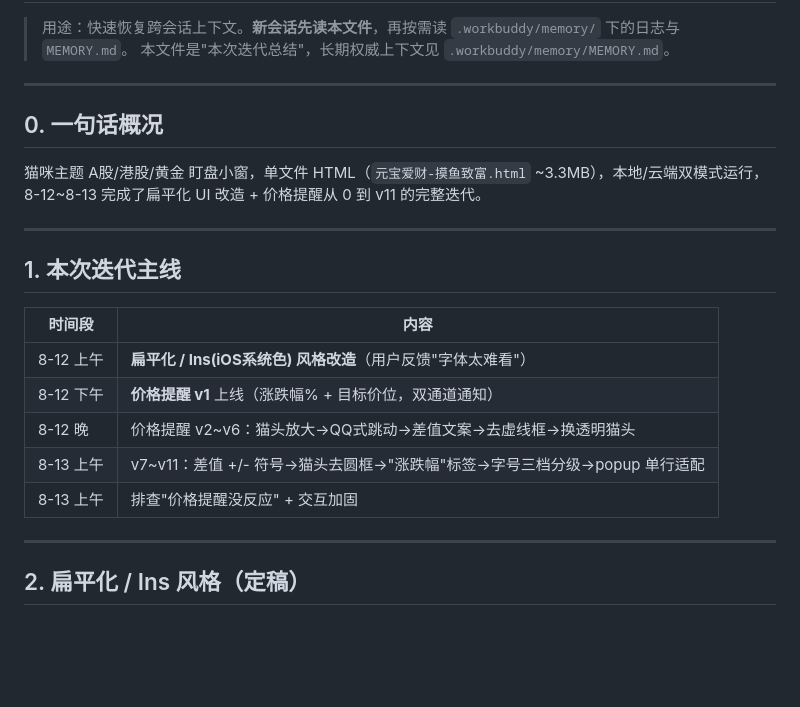
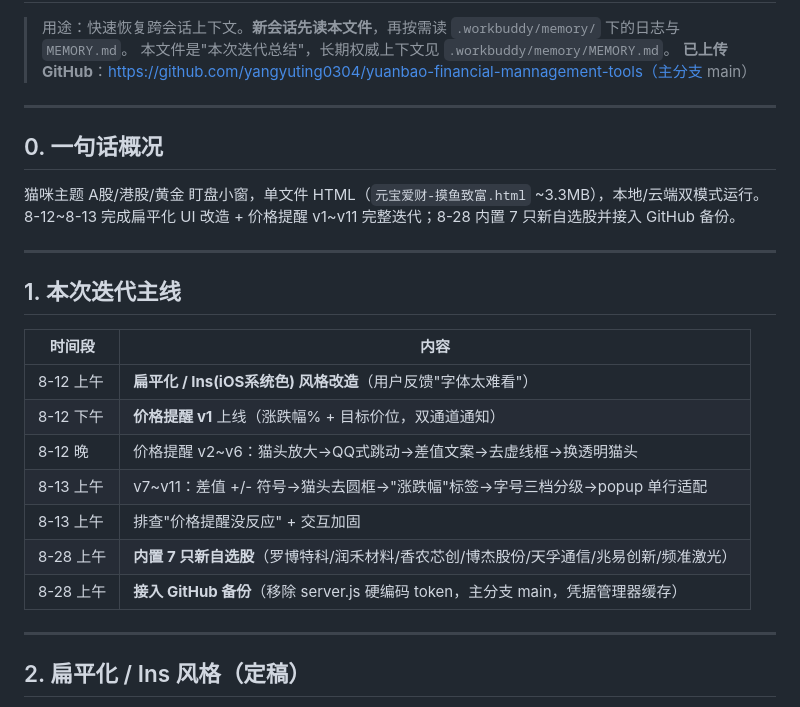
Before and after one commit to yangyuting0304/yuanbao-financial-mannagement-tools, a Markdown page: 元宝爱财-上下文总结.md, the part around one of its changes. Rendered like a GitHub page; blank space fills up the shorter version.

```diff
--- a/元宝爱财-上下文总结.md
+++ b/元宝爱财-上下文总结.md
@@ -2,12 +2,13 @@
 
 > 用途：快速恢复跨会话上下文。**新会话先读本文件**，再按需读 `.workbuddy/memory/` 下的日志与 `MEMORY.md`。
 > 本文件是"本次迭代总结"，长期权威上下文见 `.workbuddy/memory/MEMORY.md`。
+> **已上传 GitHub**：https://github.com/yangyuting0304/yuanbao-financial-mannagement-tools（主分支 main）
 
 ---
 
 ## 0. 一句话概况
 
-猫咪主题 A股/港股/黄金 盯盘小窗，单文件 HTML（`元宝爱财-摸鱼致富.html` ~3.3MB），本地/云端双模式运行，8-12~8-13 完成了扁平化 UI 改造 + 价格提醒从 0 到 v11 的完整迭代。
+猫咪主题 A股/港股/黄金 盯盘小窗，单文件 HTML（`元宝爱财-摸鱼致富.html` ~3.3MB），本地/云端双模式运行。8-12~8-13 完成扁平化 UI 改造 + 价格提醒 v1~v11 完整迭代；8-28 内置 7 只新自选股并接入 GitHub 备份。
 
 ---
 
@@ -20,6 +21,8 @@
 | 8-12 晚 | 价格提醒 v2~v6：猫头放大→QQ式跳动→差值文案→去虚线框→换透明猫头 |
 | 8-13 上午 | v7~v11：差值 +/- 符号→猫头去圆框→"涨跌幅"标签→字号三档分级→popup 单行适配 |
 | 8-13 上午 | 排查"价格提醒没反应" + 交互加固 |
+| 8-28 上午 | **内置 7 只新自选股**（罗博特科/润禾材料/香农芯创/博杰股份/天孚通信/兆易创新/频准激光） |
+| 8-28 上午 | **接入 GitHub 备份**（移除 server.js 硬编码 token，主分支 main，凭据管理器缓存） |
 
 ---
 
```
Also changed, not shown: other parts of 元宝爱财-上下文总结.md (+16 -4 lines).
